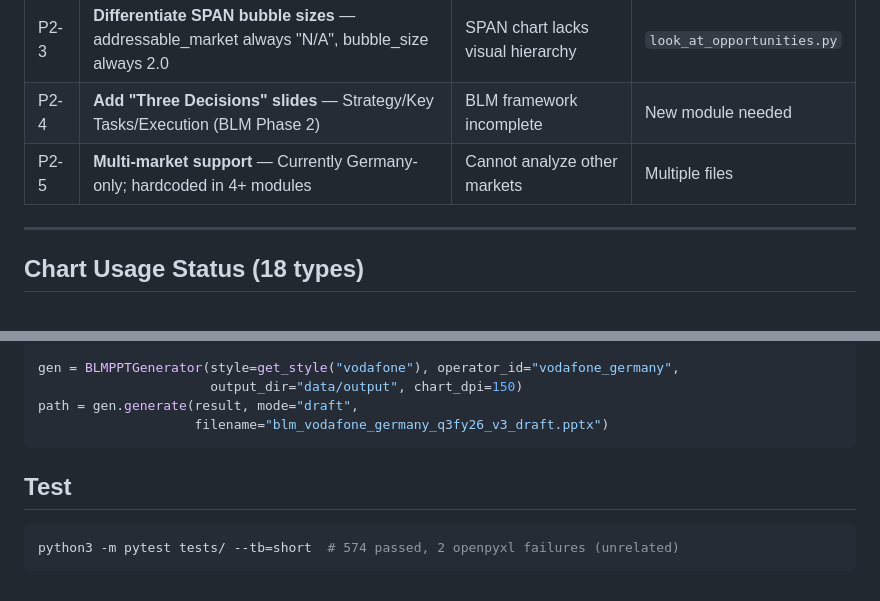
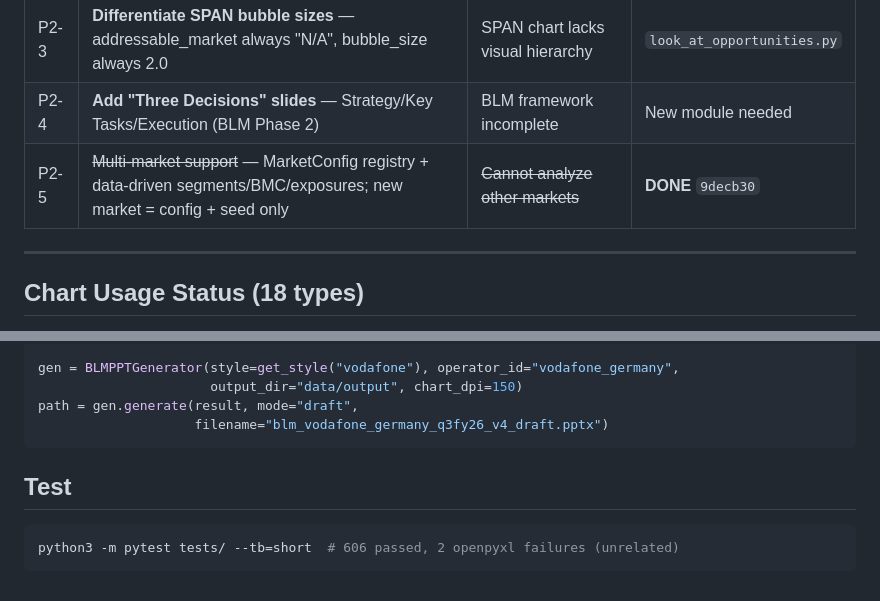
Before and after one commit to mypinseeker/BLM-Financial-Report-Analysis, a Markdown page: ROADMAP.md, 2 parts joined by grey strips. Rendered like a GitHub page.

````diff
--- a/ROADMAP.md
+++ b/ROADMAP.md
@@ -57,7 +81,7 @@ M4  Integration & Testing      ████████████████
 | P2-2 | **Add openpyxl to requirements.txt** | 3 test failures | `requirements.txt` |
 | P2-3 | **Differentiate SPAN bubble sizes** — addressable_market always "N/A", bubble_size always 2.0 | SPAN chart lacks visual hierarchy | `look_at_opportunities.py` |
 | P2-4 | **Add "Three Decisions" slides** — Strategy/Key Tasks/Execution (BLM Phase 2) | BLM framework incomplete | New module needed |
-| P2-5 | **Multi-market support** — Currently Germany-only; hardcoded in 4+ modules | Cannot analyze other markets | Multiple files |
+| P2-5 | ~~Multi-market support~~ — MarketConfig registry + data-driven segments/BMC/exposures; new market = config + seed only | ~~Cannot analyze other markets~~ | **DONE** `9decb30` |
 
 ---
 
@@ -103,11 +127,11 @@ result = engine.run_five_looks()
 gen = BLMPPTGenerator(style=get_style("vodafone"), operator_id="vodafone_germany",
                       output_dir="data/output", chart_dpi=150)
 path = gen.generate(result, mode="draft",
-                    filename="blm_vodafone_germany_q3fy26_v3_draft.pptx")
+                    filename="blm_vodafone_germany_q3fy26_v4_draft.pptx")
 ```
 
 ## Test
 
 ```bash
-python3 -m pytest tests/ --tb=short  # 574 passed, 2 openpyxl failures (unrelated)
+python3 -m pytest tests/ --tb=short  # 606 passed, 2 openpyxl failures (unrelated)
 ```
````
Also changed, not shown: other parts of ROADMAP.md (+34 -10 lines).
